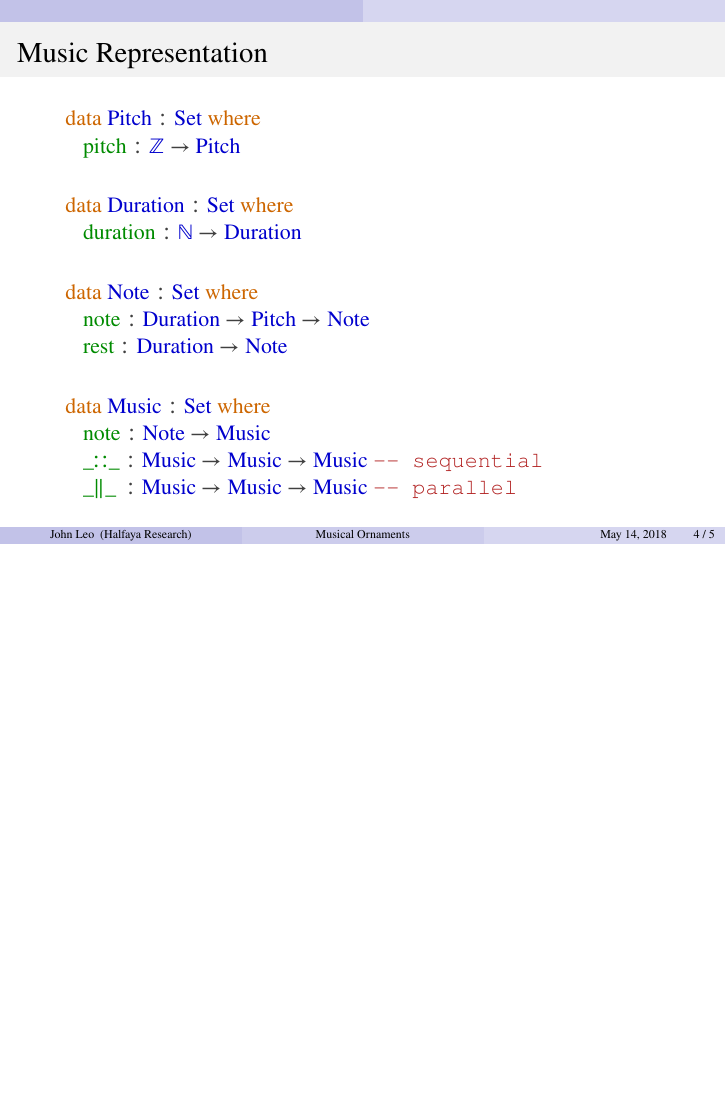
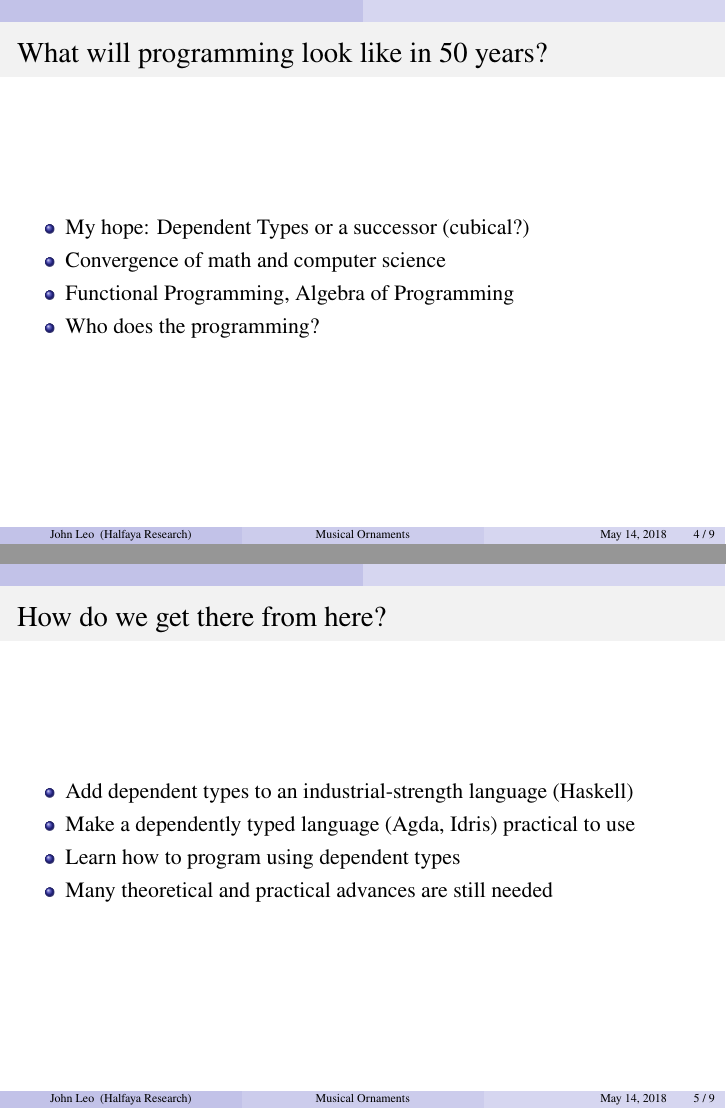
Before and after one commit to halfaya/MusicTools, LaTeX slides (slides/pnwplse.tex): page 4 of 5 before the commit and pages 4 and 5 of 9 after it, the two joined at a grey line, the shorter picture padded with empty space. The pictures show the PDF file slides/pnwplse.pdf that the author committed with the source.

Commit message:
more work on talk

```diff
--- a/slides/pnwplse.tex
+++ b/slides/pnwplse.tex
@@ -46,4 +46,20 @@ statement---working in anything else is a waste of time.
 CMU Homotopy Type Theory lecture 1, 52:56--53:20.
 \end{frame}
 
-\begin{frame}\frametitle{Music Representation}
+\begin{frame}\frametitle{What will programming look like in 50 years?}
+\begin{itemize}
+\item Convergence of math and computer science
+\item Functional Programming, Algebra of Programming
+\item Dependent Types or a successor (Cubical?)
+\item Who does the programming?
+\end{itemize}
+\end{frame}
+
+\begin{frame}\frametitle{How do we get there from here?}
+\begin{itemize}
+\item Add dependent types to an industrial-strength language (Haskell)
+\item Make a dependently typed language (Agda, Idris) practical to use
+\item Learn how to program using dependent types
+\item Many theoretical and practical advances are still needed
+\end{itemize}
+\end{frame}
```
Also changed, not shown: slides/hsom.png (added), slides/lookVsTime.png (added), slides/pnwplse.pdf, slides/pnwplse.tex (15 more changed lines), 9 other files.
